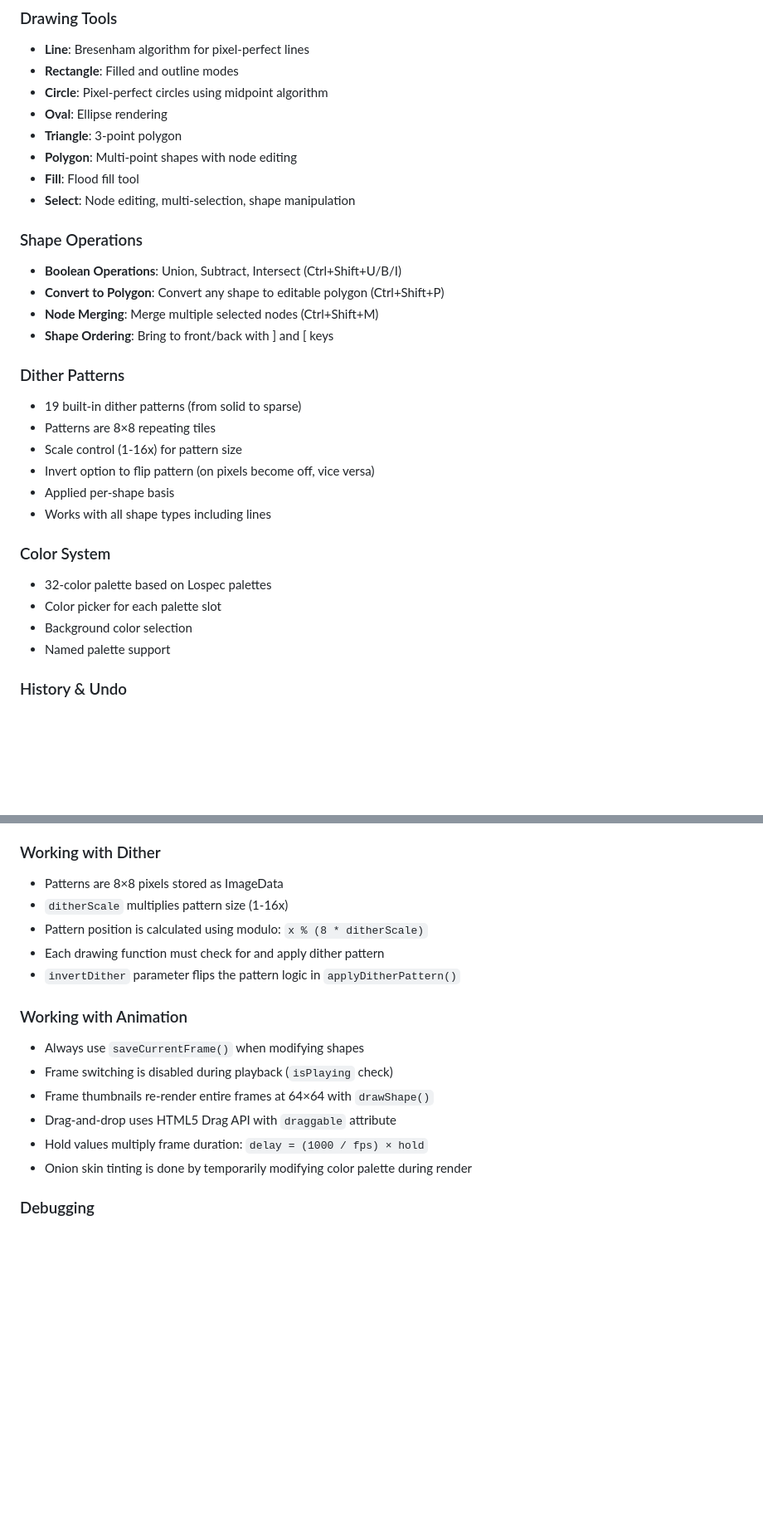
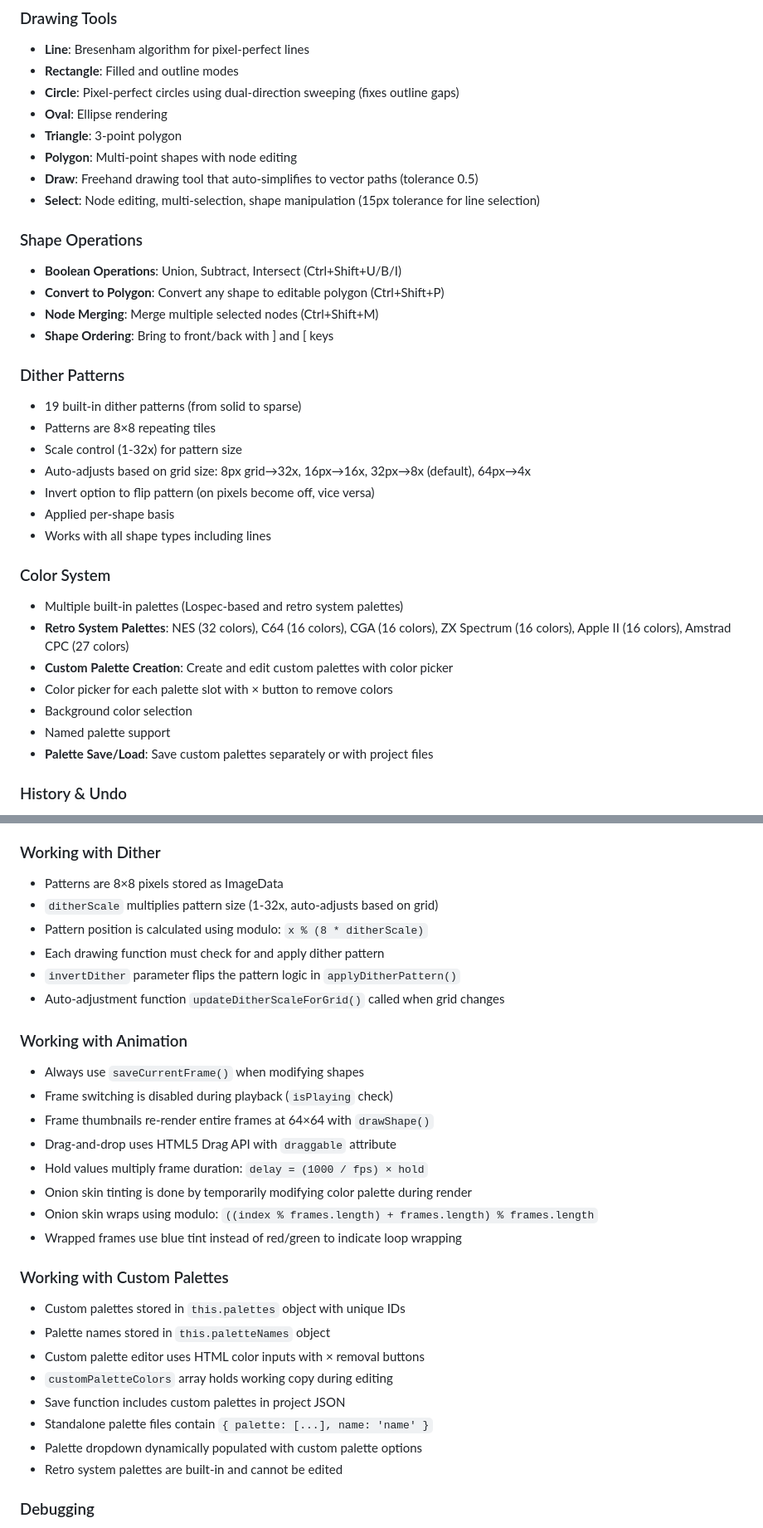
Before and after one commit to mombotro/pixel-vector, a Markdown page: claude.md, 2 parts joined by grey strips. Shown at 83% size. Drawn GitHub-style; blank space fills up the shorter version.

```diff
--- a/claude.md
+++ b/claude.md
@@ -14,12 +14,12 @@ Vexel Edit is a vector pixel art editor that allows users to create pixel-perfec
 ### Drawing Tools
 - **Line**: Bresenham algorithm for pixel-perfect lines
 - **Rectangle**: Filled and outline modes
-- **Circle**: Pixel-perfect circles using midpoint algorithm
+- **Circle**: Pixel-perfect circles using dual-direction sweeping (fixes outline gaps)
 - **Oval**: Ellipse rendering
 - **Triangle**: 3-point polygon
 - **Polygon**: Multi-point shapes with node editing
-- **Fill**: Flood fill tool
-- **Select**: Node editing, multi-selection, shape manipulation
+- **Draw**: Freehand drawing tool that auto-simplifies to vector paths (tolerance 0.5)
+- **Select**: Node editing, multi-selection, shape manipulation (15px tolerance for line selection)
 
 ### Shape Operations
 - **Boolean Operations**: Union, Subtract, Intersect (Ctrl+Shift+U/B/I)
@@ -30,16 +30,20 @@ Vexel Edit is a vector pixel art editor that allows users to create pixel-perfec
 ### Dither Patterns
 - 19 built-in dither patterns (from solid to sparse)
 - Patterns are 8×8 repeating tiles
-- Scale control (1-16x) for pattern size
+- Scale control (1-32x) for pattern size
+- Auto-adjusts based on grid size: 8px grid→32x, 16px→16x, 32px→8x (default), 64px→4x
 - Invert option to flip pattern (on pixels become off, vice versa)
 - Applied per-shape basis
 - Works with all shape types including lines
 
 ### Color System
-- 32-color palette based on Lospec palettes
-- Color picker for each palette slot
+- Multiple built-in palettes (Lospec-based and retro system palettes)
+- **Retro System Palettes**: NES (32 colors), C64 (16 colors), CGA (16 colors), ZX Spectrum (16 colors), Apple II (16 colors), Amstrad CPC (27 colors)
+- **Custom Palette Creation**: Create and edit custom palettes with color picker
+- Color picker for each palette slot with × button to remove colors
 - Background color selection
 - Named palette support
+- **Palette Save/Load**: Save custom palettes separately or with project files
 
 ### History & Undo
 - Undo: Ctrl+Z
@@ -340,10 +356,11 @@ Onion skinning render:
 
 ### Working with Dither
 - Patterns are 8×8 pixels stored as ImageData
-- `ditherScale` multiplies pattern size (1-16x)
+- `ditherScale` multiplies pattern size (1-32x, auto-adjusts based on grid)
 - Pattern position is calculated using modulo: `x % (8 * ditherScale)`
 - Each drawing function must check for and apply dither pattern
 - `invertDither` parameter flips the pattern logic in `applyDitherPattern()`
+- Auto-adjustment function `updateDitherScaleForGrid()` called when grid changes
 
 ### Working with Animation
 - Always use `saveCurrentFrame()` when modifying shapes
@@ -352,6 +369,18 @@ Onion skinning render:
 - Drag-and-drop uses HTML5 Drag API with `draggable` attribute
 - Hold values multiply frame duration: `delay = (1000 / fps) × hold`
 - Onion skin tinting is done by temporarily modifying color palette during render
+- Onion skin wraps using modulo: `((index % frames.length) + frames.length) % frames.length`
+- Wrapped frames use blue tint instead of red/green to indicate loop wrapping
+
+### Working with Custom Palettes
+- Custom palettes stored in `this.palettes` object with unique IDs
+- Palette names stored in `this.paletteNames` object
+- Custom palette editor uses HTML color inputs with × removal buttons
+- `customPaletteColors` array holds working copy during editing
+- Save function includes custom palettes in project JSON
+- Standalone palette files contain `{ palette: [...], name: 'name' }`
+- Palette dropdown dynamically populated with custom palette options
+- Retro system palettes are built-in and cannot be edited
 
 ### Debugging
 - Console logs can be added to export functions
```
Also changed, not shown: other parts of claude.md (+35 -19 lines).
